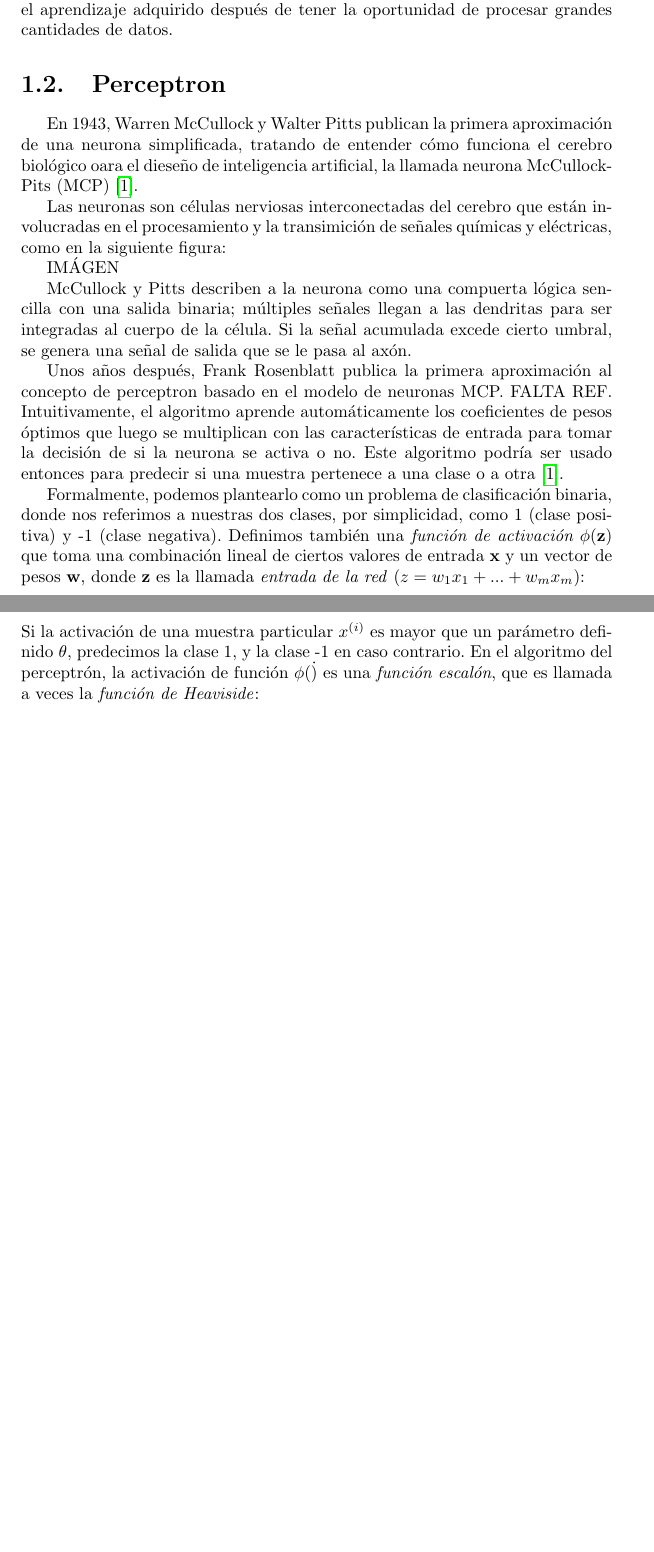
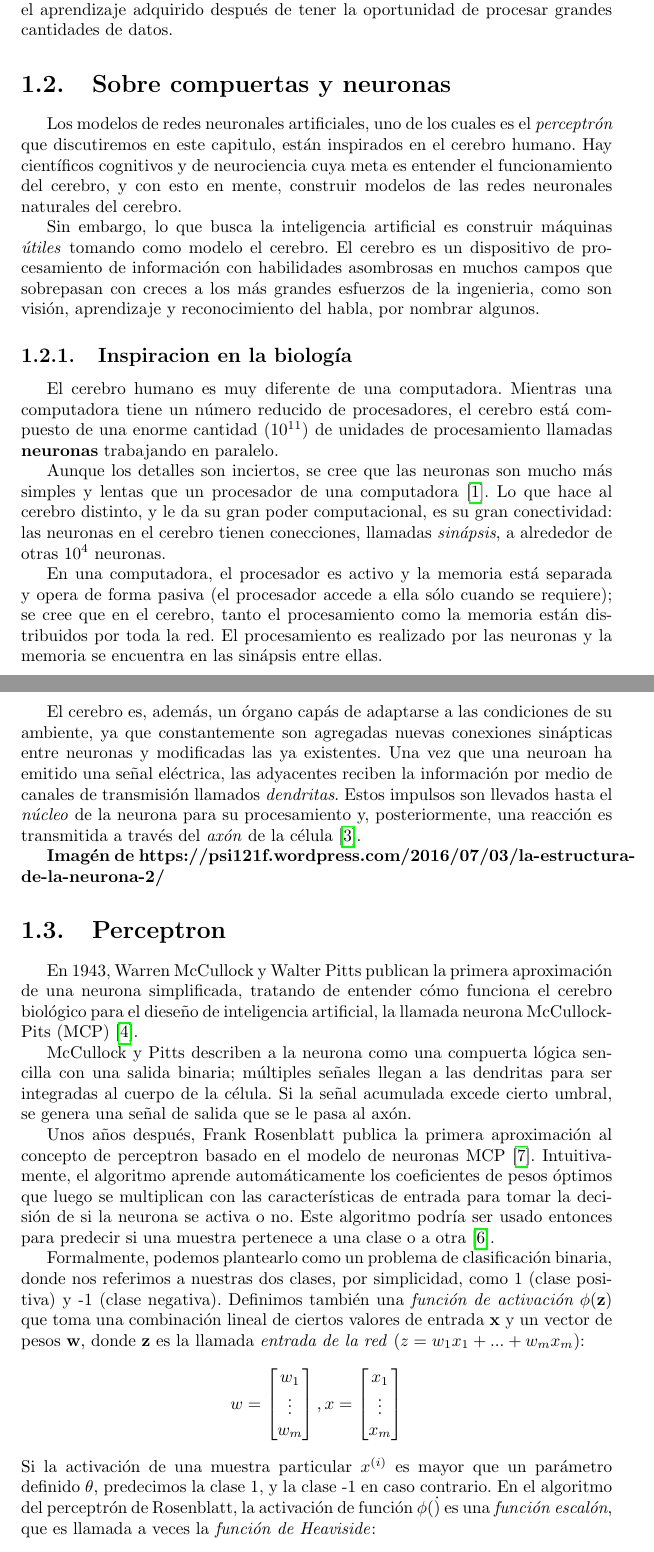
Before and after one commit to aropie/thesis, a LaTeX thesis (tesis.tex, which reads chapters/perceptron.tex): two parts of pages 6 and 7 of 10 before the commit and two parts of pages 6 and 7 of 11 after it, joined at a grey line, cut so that both start at the same text, the shorter picture padded with empty space. Compiled offline with pdfLaTeX.

Commit message:
Changes to perceptron chapter

```diff
--- a/chapters/perceptron.tex
+++ b/chapters/perceptron.tex
@@ -1,14 +1,44 @@
+\section{Sobre compuertas y neuronas}
+Los modelos de redes neuronales artificiales, uno de los cuales es el \textit{perceptrón}
+que discutiremos en este capitulo, están inspirados en el cerebro humano. Hay científicos
+cognitivos y de neurociencia cuya meta es entender el funcionamiento del cerebro, y con
+esto en mente, construir modelos de las redes neuronales naturales del cerebro.
+
+Sin embargo, lo que busca la inteligencia artificial es construir máquinas \textit{útiles}
+tomando como modelo el cerebro. El cerebro es un dispositivo de procesamiento de información
+con habilidades asombrosas en muchos campos que sobrepasan con creces a los más grandes
+esfuerzos de la ingenieria, como son visión, aprendizaje y reconocimiento del habla, por
+nombrar algunos.
+\subsection{Inspiracion en la biología}
+El cerebro humano es muy diferente de una computadora. Mientras una computadora tiene
+un número reducido de procesadores, el cerebro está compuesto de una enorme cantidad $(10^{11})$
+de unidades de procesamiento llamadas \textbf{neuronas} trabajando en paralelo.
+
+Aunque los detalles son inciertos, se cree que las neuronas son mucho más simples y lentas
+que un procesador de una computadora \cite{ethem}. Lo que hace al cerebro distinto, y le da
+su gran poder computacional, es su gran conectividad: las neuronas en el cerebro tienen
+conecciones, llamadas \textit{sinápsis}, a alrededor de otras $10^{4}$ neuronas.
+
+En una computadora, el procesador es activo y la memoria está separada y opera de forma pasiva
+(el procesador accede a ella sólo cuando se requiere); se cree que en el cerebro, tanto el
+procesamiento como la memoria están distribuidos por toda la red. El procesamiento es realizado
+por las neuronas y la memoria se encuentra en las sinápsis entre ellas.
+
+El cerebro es, además, un órgano capás de adaptarse a las condiciones de su ambiente, ya que
+constantemente son agregadas nuevas conexiones sinápticas entre neuronas y modificadas
+las ya existentes. Una vez que una neuroan ha emitido una señal eléctrica, las adyacentes
+reciben la información por medio de canales de transmisión llamados \textit{dendritas}. Estos
+impulsos son llevados hasta el \textit{núcleo} de la neurona para su procesamiento y, posteriormente,
+una reacción es transmitida a través del \textit{axón} de la célula \cite{memes}.
+
+\textbf{Imagén de https://psi121f.wordpress.com/2016/07/03/la-estructura-de-la-neurona-2/}
+
+
+
 \section{Perceptron}
 En 1943, Warren McCullock y Walter Pitts publican la primera aproximación de una
-neurona simplificada, tratando de entender cómo funciona el cerebro biológico oara
-el dieseño de inteligencia artificial, la llamada neurona McCullock-Pits (MCP)
-\cite{python}.
-
-Las neuronas son células nerviosas interconectadas del cerebro que están involucradas
-en el procesamiento y la transimición de señales químicas y eléctricas, como en la
-siguiente figura:
-
-IMÁGEN
+neurona simplificada, tratando de entender cómo funciona el cerebro biológico para
+el dieseño de inteligencia artificial, la llamada neurona McCullock-Pits (MCP) \cite{mcp}.
 
 McCullock y Pitts describen a la neurona como una compuerta lógica sencilla con una
 salida binaria; múltiples señales llegan a las dendritas para ser integradas al cuerpo
@@ -16,7 +46,7 @@ de la célula. Si la señal acumulada excede cierto umbral, se genera una señal
 que se le pasa al axón.
 
 Unos años después, Frank Rosenblatt publica la primera aproximación al concepto de
-perceptron basado en el modelo de neuronas MCP. FALTA REF. Intuitivamente, el algoritmo
+perceptron basado en el modelo de neuronas MCP \cite{rosenblatt}. Intuitivamente, el algoritmo
 aprende automáticamente los coeficientes de pesos óptimos que luego se multiplican
 con las características de entrada para tomar la decisión de si la neurona se activa
 o no. Este algoritmo podría ser usado entonces para predecir si una muestra pertenece
@@ -46,7 +76,7 @@ w=
 \\
 Si la activación de una muestra particular $x^{(i)}$ es mayor que un parámetro definido
 $\theta$, predecimos la clase 1, y la clase -1 en caso contrario. En el algoritmo
-del perceptrón, la activación de función $\phi (\dot)$ es una \textit{función escalón},
+del perceptrón de Rosenblatt, la activación de función $\phi (\dot)$ es una \textit{función escalón},
 que es llamada a veces la \textit{función de Heaviside}:
 \begin{equation*}
   \phi(z)= \left\{ \begin{array} {rl}
--- a/tesis.tex
+++ b/tesis.tex
@@ -5,7 +5,7 @@
 \usepackage[spanish]{babel}
 \usepackage{graphicx}
 \usepackage[normalem]{ulem}
-\usepackage{biblatex}
+\usepackage[backend=biber]{biblatex}
 \usepackage{hyperref}
 \usepackage{blindtext} %% TO BE REMOVED
 
```
Also changed, not shown: chapters/types-of-learning.tex (+1 -1 lines), references.bib (+50 -20 lines), chapters/perceptron.tex (8 more changed lines), tesis.tex (1 more changed lines).
